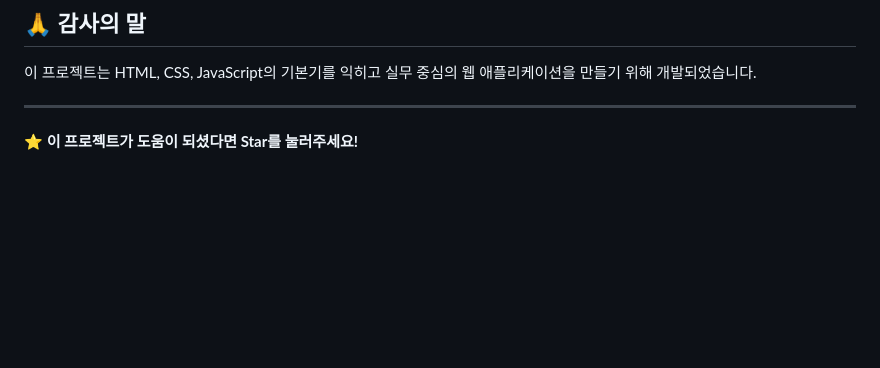
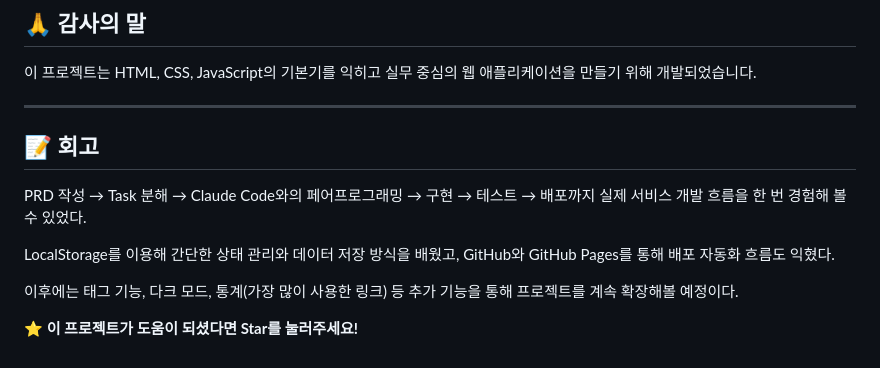
Before and after one commit to dbtpdud/bookmark-app, a Markdown page: README.md, the part around the change. Rendered like a GitHub page; blank space fills up the shorter version.

```diff
--- a/README.md
+++ b/README.md
@@ -136,4 +136,15 @@ MIT License
 
 ---
 
+## 📝 회고
+
+PRD 작성 → Task 분해 → Claude Code와의 페어프로그래밍 → 구현 → 테스트 → 배포까지
+실제 서비스 개발 흐름을 한 번 경험해 볼 수 있었다.
+
+LocalStorage를 이용해 간단한 상태 관리와 데이터 저장 방식을 배웠고,
+GitHub와 GitHub Pages를 통해 배포 자동화 흐름도 익혔다.
+
+이후에는 태그 기능, 다크 모드, 통계(가장 많이 사용한 링크) 등
+추가 기능을 통해 프로젝트를 계속 확장해볼 예정이다.
+
 **⭐ 이 프로젝트가 도움이 되셨다면 Star를 눌러주세요!**
```
